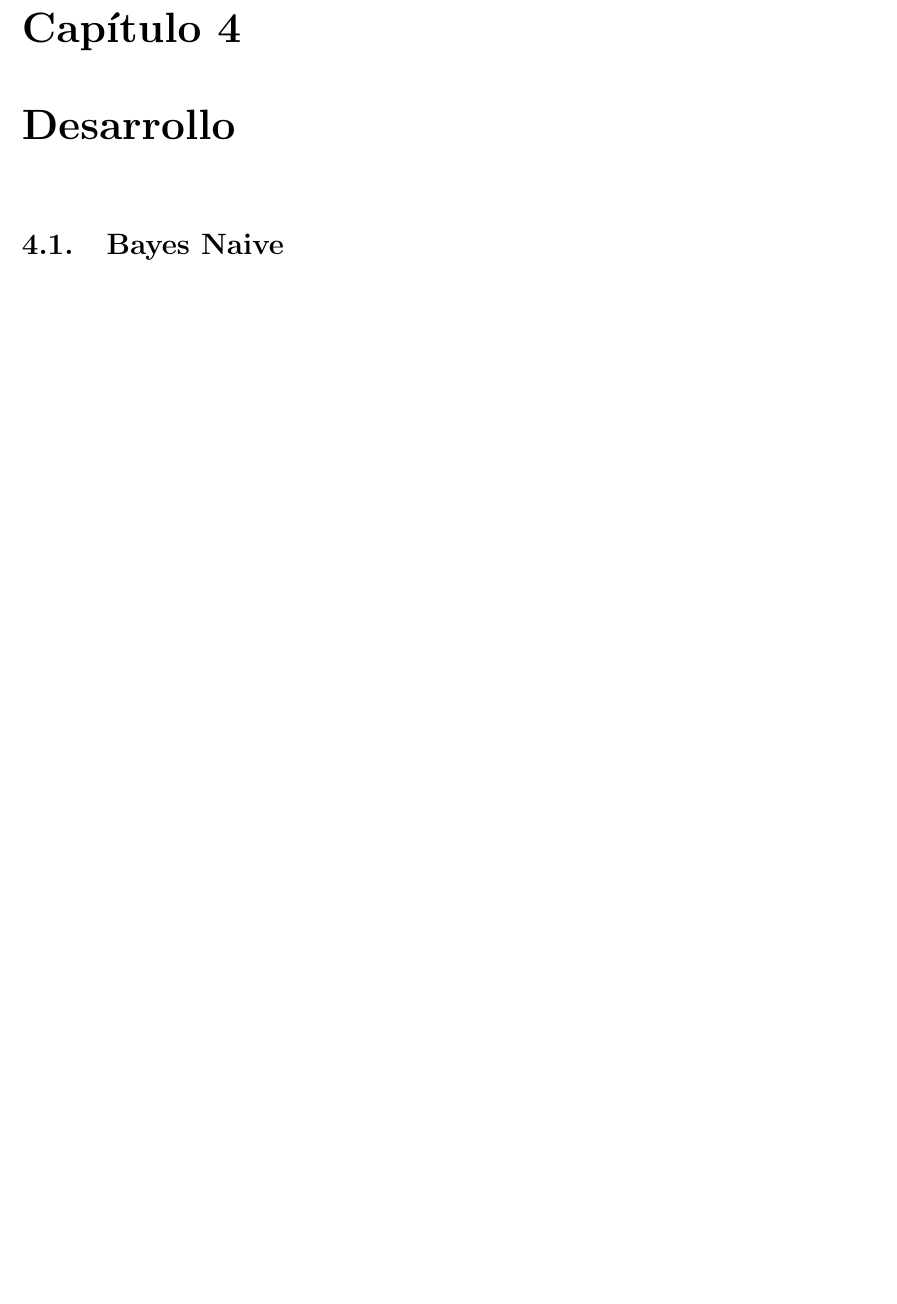
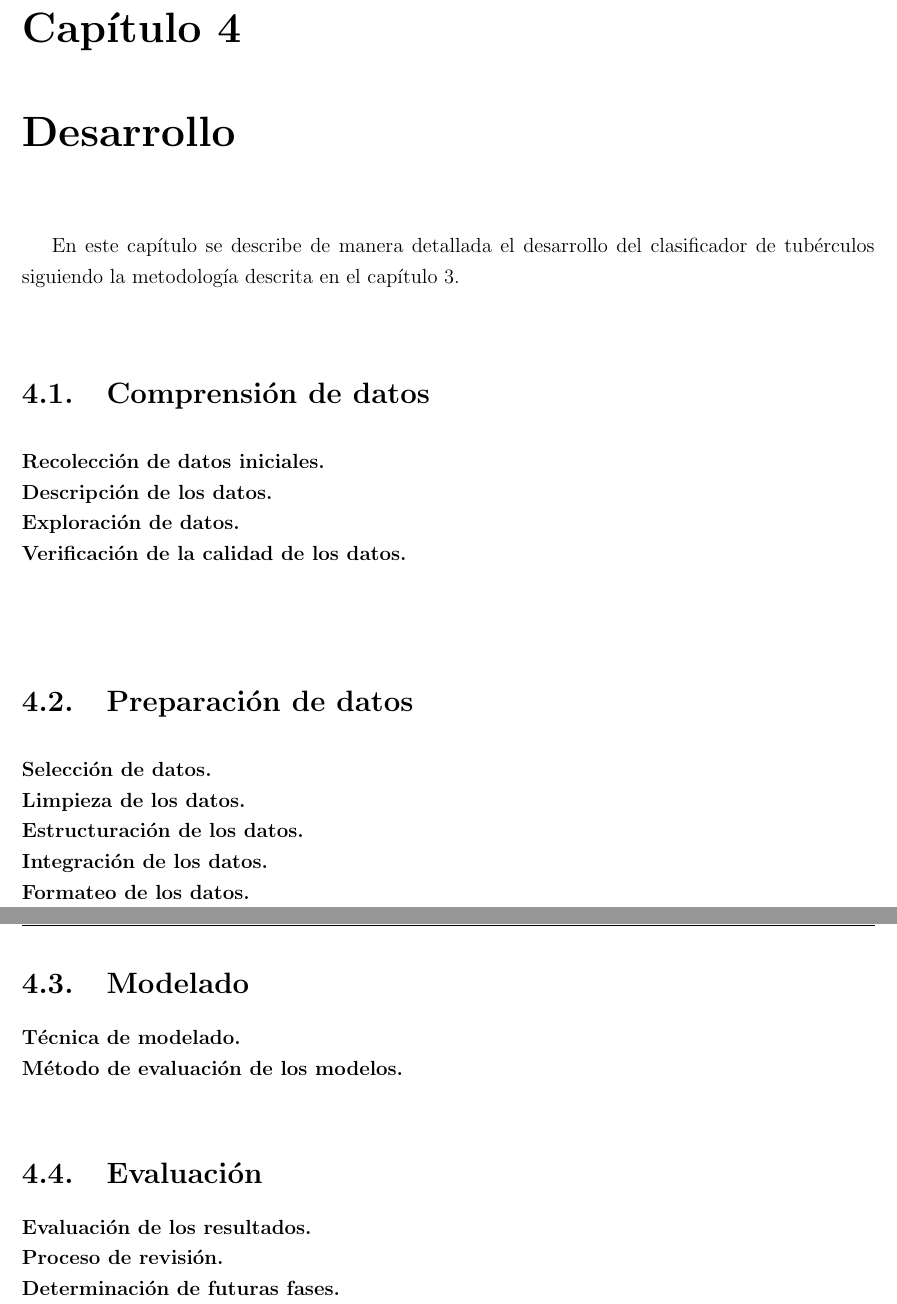
Before and after one commit to Estefanycss/tesis-python, a LaTeX thesis (Formato_Anteproyecto/Anteproyecto.tex, which reads Formato_Anteproyecto/capitulo4.tex): part of page 21 of 23 before the commit and two parts of pages 22 and 23 of 25 after it, the two joined at a grey line, cut so that both start at the same text, the shorter picture padded with empty space. The pictures show the PDF file Formato_Anteproyecto/Anteproyecto.pdf that the author committed with the source.

Commit message:
Adding cap 4 structure

```diff
--- a/Formato_Anteproyecto/capitulo4.tex
+++ b/Formato_Anteproyecto/capitulo4.tex
@@ -1,3 +1,33 @@
 \chapter{Desarrollo}
 
-\section{Bayes Naive}
+En este capítulo se describe de manera detallada el desarrollo del clasificador de tubérculos siguiendo la metodología descrita en el capítulo 3.
+\noindent
+\section{Comprensión de datos}
+
+\noindent
+\textbf{Recolección de datos iniciales.}\\
+\textbf{Descripción de los datos.}\\
+\textbf{Exploración de datos.}\\
+\textbf{Verificación de la calidad de los datos.}\\
+
+\section{Preparación de datos}
+
+\noindent
+\textbf{Selección de datos.}\\
+\textbf{Limpieza de los datos.}\\
+\textbf{Estructuración de los datos.}\\
+\textbf{Integración de los datos.}\\
+\textbf{Formateo de los datos.}\\
+
+\section{Modelado}
+
+\noindent
+\textbf{Técnica de modelado.}\\
+\textbf{Método de evaluación de los modelos.}\\
+
+\section{Evaluación}
+
+\noindent
+\textbf{Evaluación de los resultados.}\\
+\textbf{Proceso de revisión.}\\
+\textbf{Determinación de futuras fases.}\\
```
Also changed, not shown: Formato_Anteproyecto/BLI.tex (+3 -0 lines), Formato_Anteproyecto/capitulo31.tex (+1 -1 lines), Formato_Anteproyecto/Anteproyecto.pdf, 7 other files.
